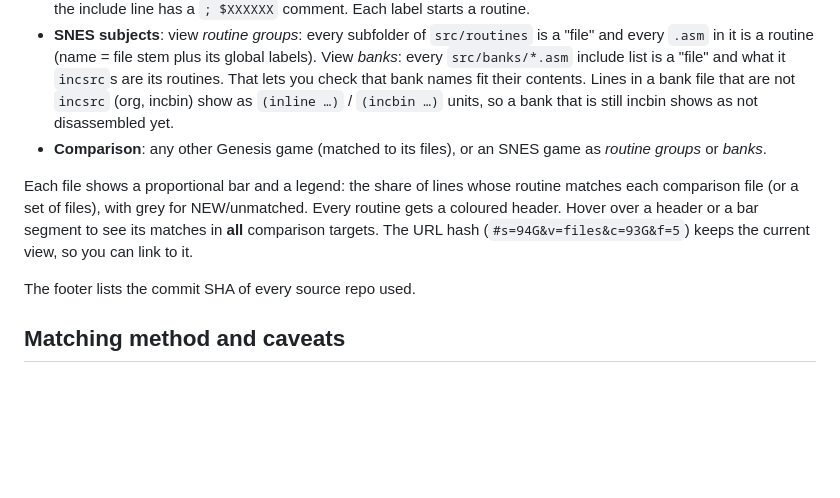
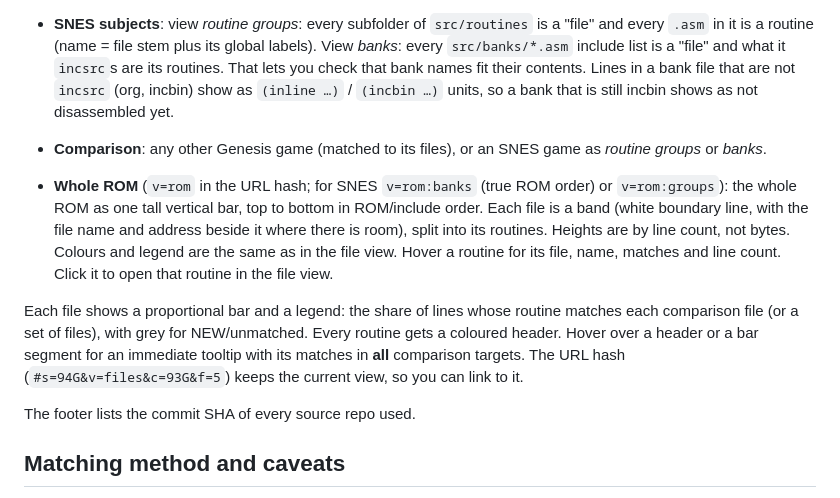
Before and after one commit to abdulahmad/nhl-disasm-report, a Markdown page: README.md, the part around the change. Drawn GitHub-style; blank space fills up the shorter version.

Commit message:
README: document whole-ROM view

```diff
--- a/README.md
+++ b/README.md
@@ -20,7 +20,9 @@ Pick a **subject** game, a **view**, and a **comparison** game.
 - **SNES subjects**: view *routine groups*: every subfolder of `src/routines` is a "file" and every `.asm` in it is a routine (name = file stem plus its global labels). View *banks*: every `src/banks/*.asm` include list is a "file" and what it `incsrc`s are its routines. That lets you check that bank names fit their contents. Lines in a bank file that are not `incsrc` (org, incbin) show as `(inline …)` / `(incbin …)` units, so a bank that is still incbin shows as not disassembled yet.
 - **Comparison**: any other Genesis game (matched to its files), or an SNES game as *routine groups* or *banks*.
 
-Each file shows a proportional bar and a legend: the share of lines whose routine matches each comparison file (or a set of files), with grey for NEW/unmatched. Every routine gets a coloured header. Hover over a header or a bar segment to see its matches in **all** comparison targets. The URL hash (`#s=94G&v=files&c=93G&f=5`) keeps the current view, so you can link to it.
+- **Whole ROM** (`v=rom` in the URL hash; for SNES `v=rom:banks` (true ROM order) or `v=rom:groups`): the whole ROM as one tall vertical bar, top to bottom in ROM/include order. Each file is a band (white boundary line, with the file name and address beside it where there is room), split into its routines. Heights are by line count, not bytes. Colours and legend are the same as in the file view. Hover a routine for its file, name, matches and line count. Click it to open that routine in the file view.
+
+Each file shows a proportional bar and a legend: the share of lines whose routine matches each comparison file (or a set of files), with grey for NEW/unmatched. Every routine gets a coloured header. Hover over a header or a bar segment for an immediate tooltip with its matches in **all** comparison targets. The URL hash (`#s=94G&v=files&c=93G&f=5`) keeps the current view, so you can link to it.
 
 The footer lists the commit SHA of every source repo used.
 
```
